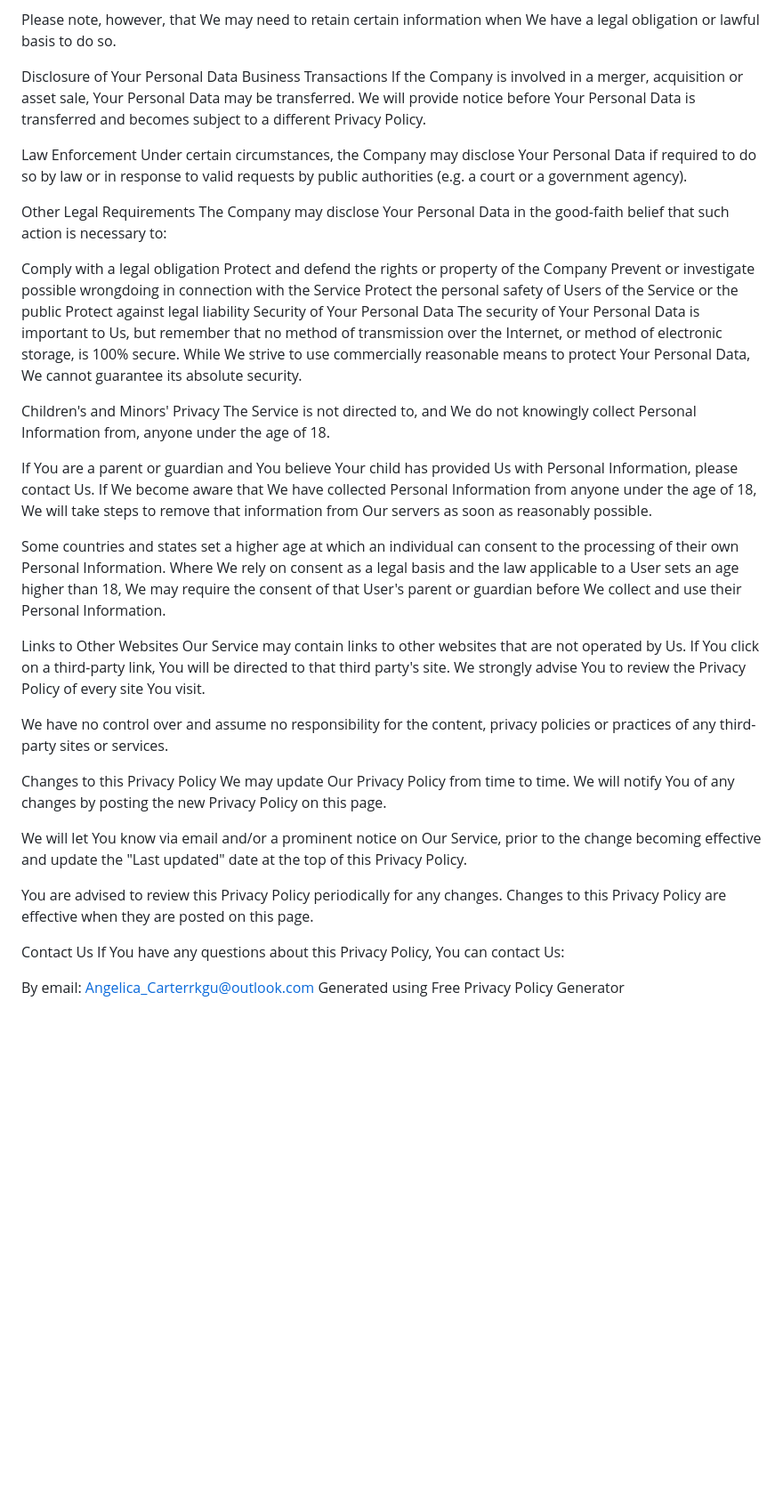
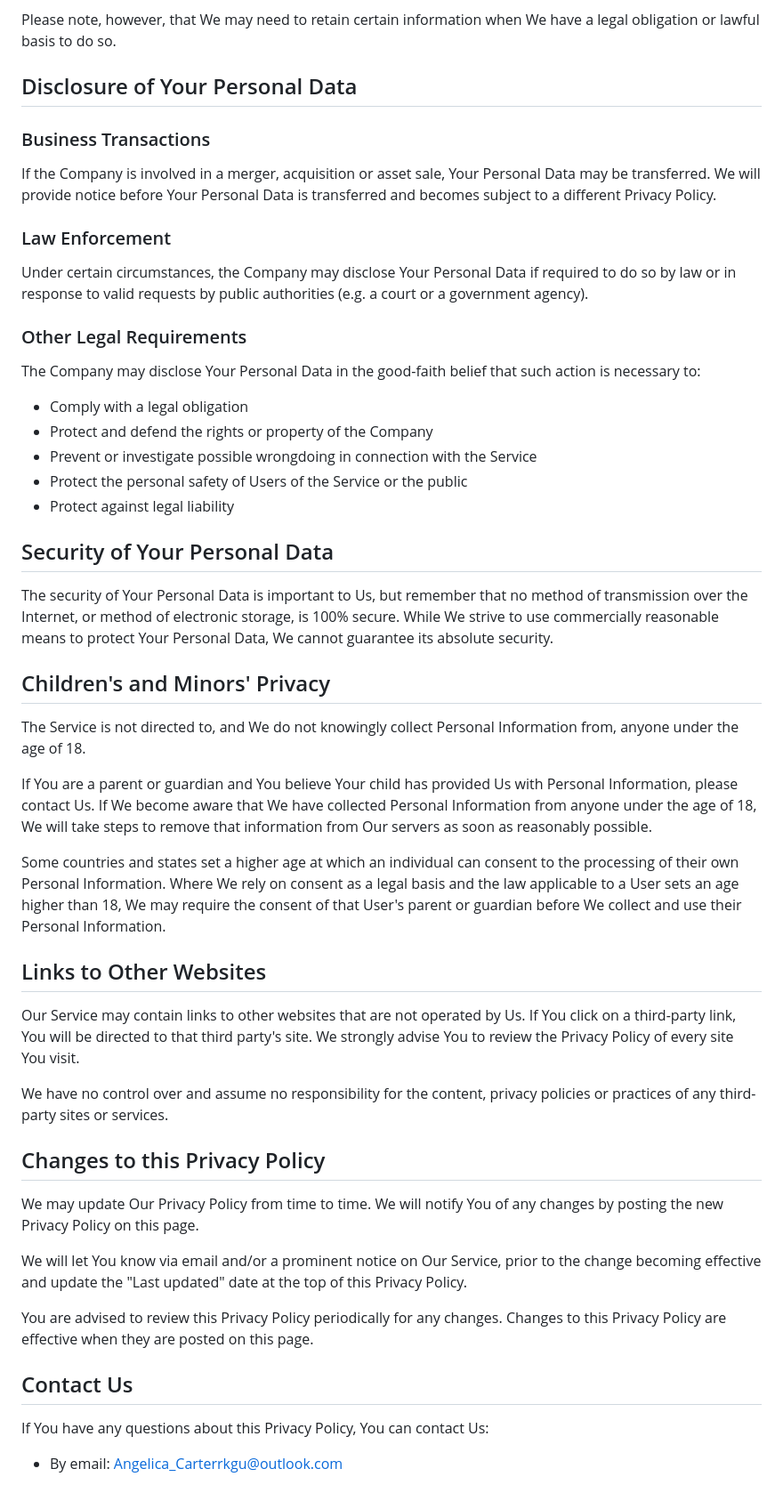
Before and after one commit to Yang1149/app-policies, a Markdown page: glica/privacy/index.md, the part around one of its changes. Shown at 89% size. Drawn GitHub-style; blank space fills up the shorter version.

```diff
--- a/glica/privacy/index.md
+++ b/glica/privacy/index.md
@@ -126,45 +128,45 @@ You may update, amend, or delete Your information at any time by signing in to Y
 
 Please note, however, that We may need to retain certain information when We have a legal obligation or lawful basis to do so.
 
-Disclosure of Your Personal Data
-Business Transactions
+## Disclosure of Your Personal Data
+### Business Transactions
 If the Company is involved in a merger, acquisition or asset sale, Your Personal Data may be transferred. We will provide notice before Your Personal Data is transferred and becomes subject to a different Privacy Policy.
 
-Law Enforcement
+### Law Enforcement
 Under certain circumstances, the Company may disclose Your Personal Data if required to do so by law or in response to valid requests by public authorities (e.g. a court or a government agency).
 
-Other Legal Requirements
+### Other Legal Requirements
 The Company may disclose Your Personal Data in the good-faith belief that such action is necessary to:
 
-Comply with a legal obligation
-Protect and defend the rights or property of the Company
-Prevent or investigate possible wrongdoing in connection with the Service
-Protect the personal safety of Users of the Service or the public
-Protect against legal liability
-Security of Your Personal Data
+- Comply with a legal obligation
+- Protect and defend the rights or property of the Company
+- Prevent or investigate possible wrongdoing in connection with the Service
+- Protect the personal safety of Users of the Service or the public
+- Protect against legal liability
+
+## Security of Your Personal Data
 The security of Your Personal Data is important to Us, but remember that no method of transmission over the Internet, or method of electronic storage, is 100% secure. While We strive to use commercially reasonable means to protect Your Personal Data, We cannot guarantee its absolute security.
 
-Children's and Minors' Privacy
+## Children's and Minors' Privacy
 The Service is not directed to, and We do not knowingly collect Personal Information from, anyone under the age of 18.
 
 If You are a parent or guardian and You believe Your child has provided Us with Personal Information, please contact Us. If We become aware that We have collected Personal Information from anyone under the age of 18, We will take steps to remove that information from Our servers as soon as reasonably possible.
 
 Some countries and states set a higher age at which an individual can consent to the processing of their own Personal Information. Where We rely on consent as a legal basis and the law applicable to a User sets an age higher than 18, We may require the consent of that User's parent or guardian before We collect and use their Personal Information.
 
-Links to Other Websites
+## Links to Other Websites
 Our Service may contain links to other websites that are not operated by Us. If You click on a third-party link, You will be directed to that third party's site. We strongly advise You to review the Privacy Policy of every site You visit.
 
 We have no control over and assume no responsibility for the content, privacy policies or practices of any third-party sites or services.
 
-Changes to this Privacy Policy
+## Changes to this Privacy Policy
 We may update Our Privacy Policy from time to time. We will notify You of any changes by posting the new Privacy Policy on this page.
 
 We will let You know via email and/or a prominent notice on Our Service, prior to the change becoming effective and update the "Last updated" date at the top of this Privacy Policy.
 
 You are advised to review this Privacy Policy periodically for any changes. Changes to this Privacy Policy are effective when they are posted on this page.
 
-Contact Us
+## Contact Us
 If You have any questions about this Privacy Policy, You can contact Us:
 
-By email: Angelica_Carterrkgu@outlook.com
-Generated using Free Privacy Policy Generator
+- By email: Angelica_Carterrkgu@outlook.com
```
Also changed, not shown: other parts of glica/privacy/index.md (+40 -38 lines).
